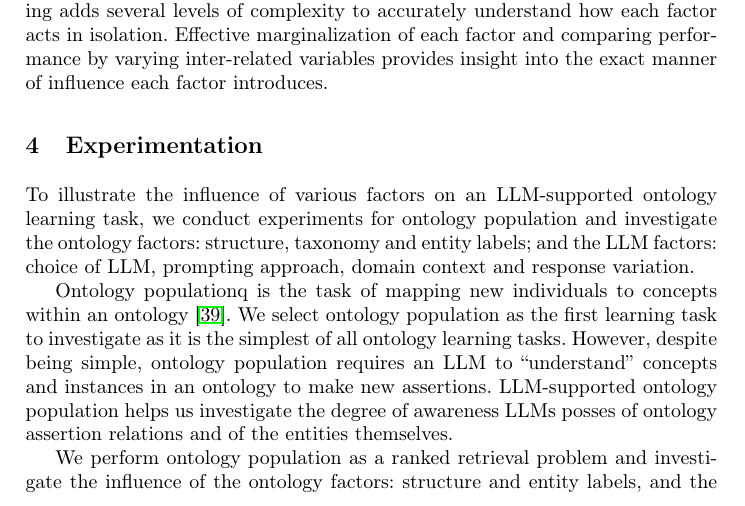
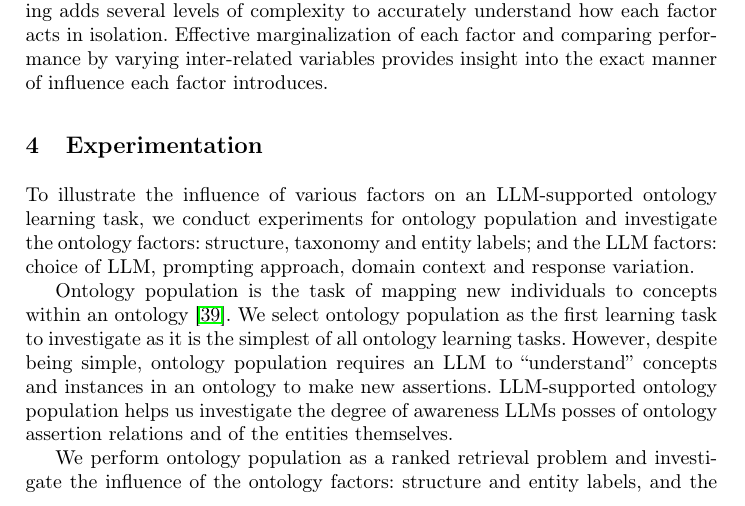
Before and after one commit to upalbhattacharya/eswc-2026-submission, a LaTeX thesis (main.tex): part of page 9 of 25, cut so that both start at the same text. Compiled offline with pdfLaTeX.

Commit message:
main.tex

```diff
--- a/main.tex
+++ b/main.tex
@@ -535,7 +535,7 @@ the ontology factors: structure, taxonomy and entity labels; and the LLM
 factors: choice of LLM, prompting approach, domain context and response
 variation.
 
-Ontology populationq is the task of mapping new individuals to concepts within
+Ontology population is the task of mapping new individuals to concepts within
 an ontology \cite{petasis2011OntologyPopulationEnrichment}. We select ontology
 population as the first learning task to investigate as it is the simplest of
 all ontology learning tasks. However, despite being simple, ontology
```
